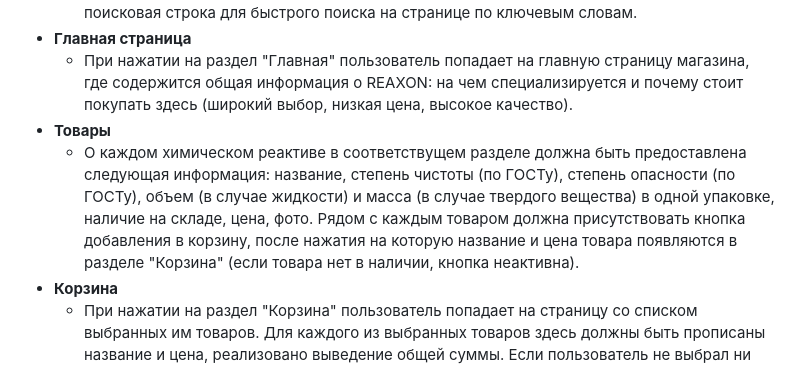
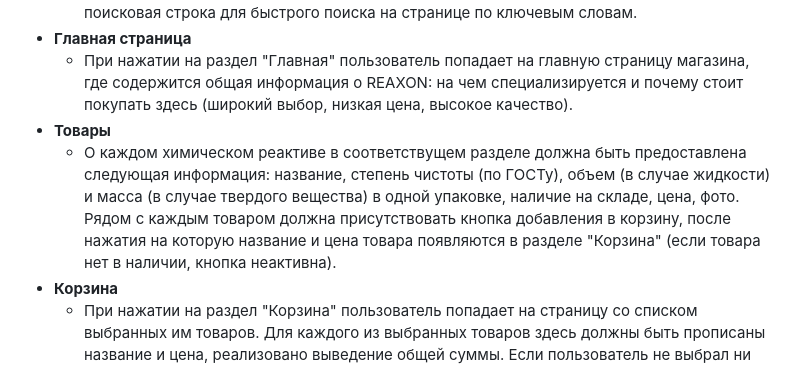
Before and after one commit to Anaiya798/-2, a Markdown page: hw01/task1/README.md, the part around the change. GitHub-like rendering.

```diff
--- a/hw01/task1/README.md
+++ b/hw01/task1/README.md
@@ -15,7 +15,7 @@ REAXON - это интернет-магазин, предоставляющий
  - **Главная страница**
    * При нажатии на раздел "Главная" пользователь попадает на главную страницу магазина, где содержится общая информация о REAXON: на чем специализируется и почему стоит покупать здесь (широкий выбор, низкая цена, высокое качество).
   - **Товары**
-    * О каждом химическом реактиве в соответствущем разделе должна быть предоставлена следующая информация: название, степень чистоты (по ГОСТу), степень опасности (по ГОСТу), объем (в случае жидкости) и масса (в случае твердого вещества) в одной упаковке, наличие на складе, цена, фото. Рядом с каждым товаром должна присутствовать кнопка добавления в корзину, после нажатия на которую название и цена товара появляются в разделе "Корзина" (если товара нет в наличии, кнопка неактивна).
+    * О каждом химическом реактиве в соответствущем разделе должна быть предоставлена следующая информация: название, степень чистоты (по ГОСТу), объем (в случае жидкости) и масса (в случае твердого вещества) в одной упаковке, наличие на складе, цена, фото. Рядом с каждым товаром должна присутствовать кнопка добавления в корзину, после нажатия на которую название и цена товара появляются в разделе "Корзина" (если товара нет в наличии, кнопка неактивна).
  - **Корзина**
    *  При нажатии на раздел "Корзина" пользователь попадает на страницу со списком выбранных им товаров. Для каждого из выбранных товаров здесь должны быть прописаны название и цена, реализовано выведение общей суммы. Если пользователь не выбрал ни одного товара, на странице отображается надпись "Пусто". Если корзина непустая, пользователю доступна кнопка "К оплате", по которой он может перейти на страницу оплаты. Также должна быть доступна опция удаления товара из корзины.
  - **Оплата**
```
